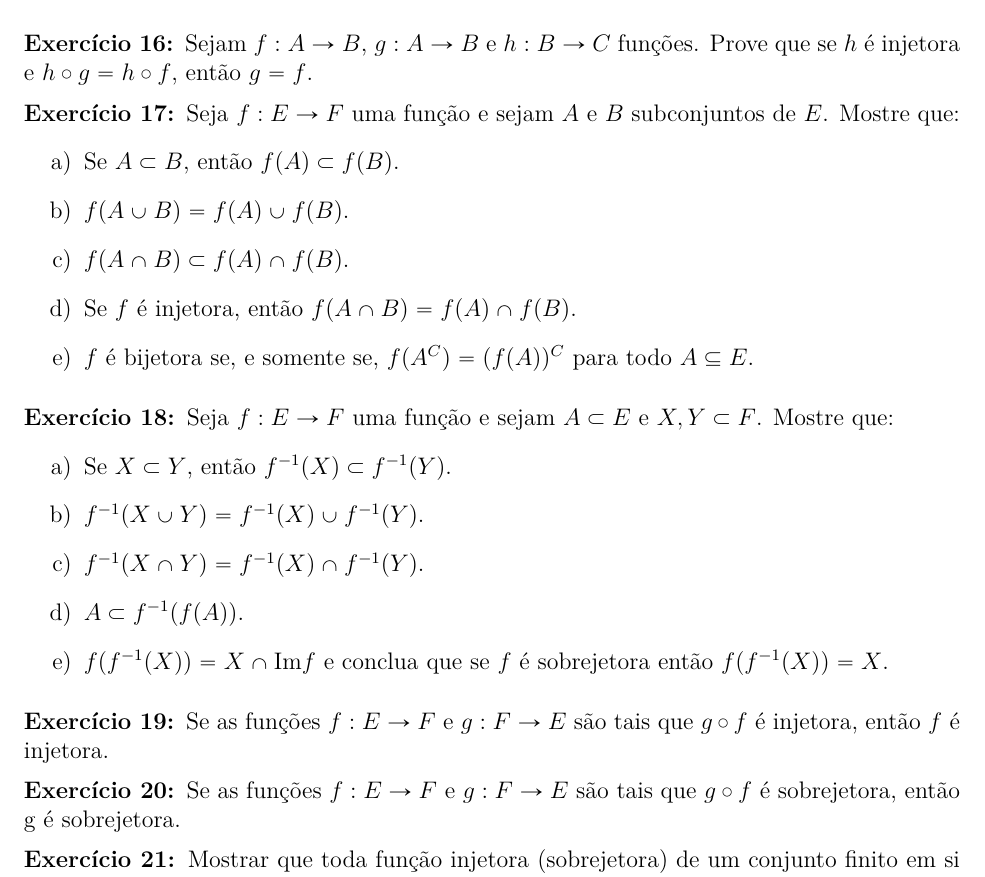
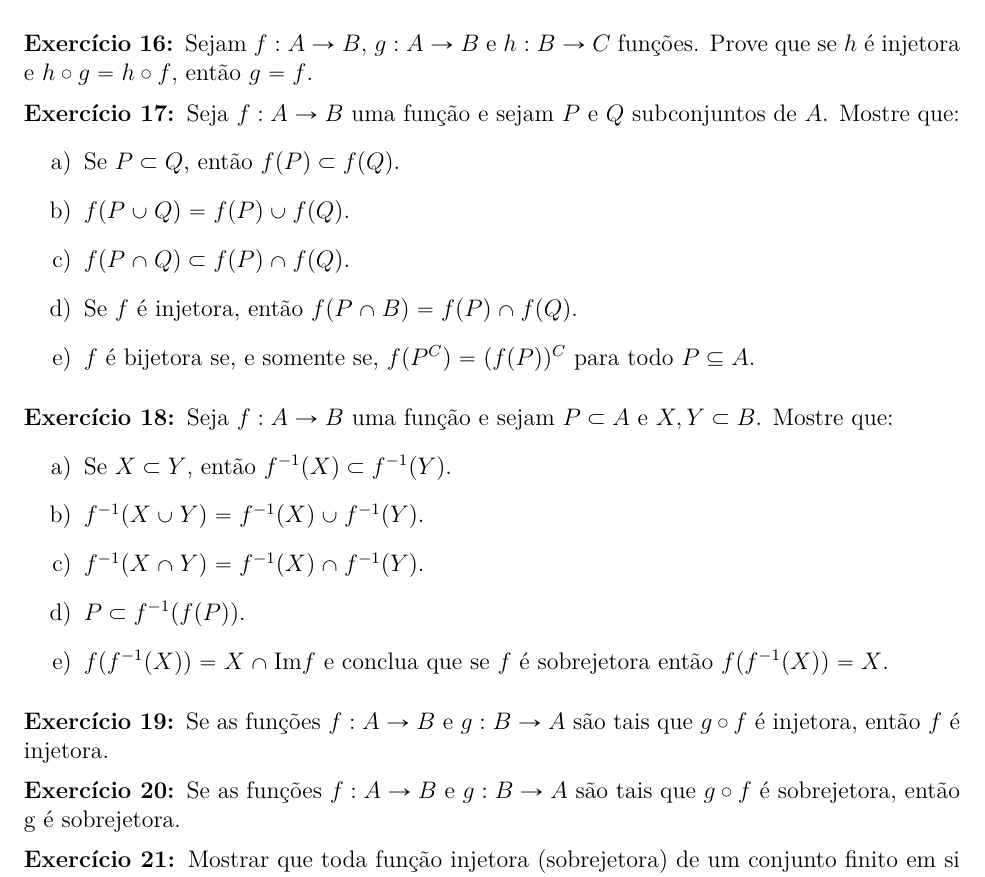
Before and after one commit to jfreitasunb/Algebra-1, a LaTeX document (listas/lista-4-alg1.tex): part of page 3 of 3, cut so that both start at the same text. Compiled offline with XeLaTeX.

Commit message:
Mudança de notação.

```diff
--- a/listas/lista-4-alg1.tex
+++ b/listas/lista-4-alg1.tex
@@ -189,36 +189,36 @@ Determine $f\circ g$ e $g \circ f$.
 
 \vesp
 
-\questao Seja $f:E\to F$ uma fun{\c c}{\~a}o e sejam $A$ e $B$ subconjuntos de $E$. Mostre que:
+\questao Seja $f : A \to B$ uma função e sejam $P$ e $Q$ subconjuntos de $A$. Mostre que:
 \begin{enumerate}[label={\alph*})]
-	\item Se $A\subset B$, ent{\~a}o $f(A)\subset f(B)$.
-	\item $f(A\cup B)=f(A)\cup f(B)$.
-	\item $f(A\cap B)\subset f(A)\cap f(B)$.
-	\item Se $f$ {\'e} injetora, ent{\~a}o $f(A\cap B) =  f(A)\cap f(B)$.
-	\item $f$ {\'e} bijetora se, e somente se, $f(A^C) = (f(A))^C$ para todo $A \sub E$.
+	\item Se $P\subset Q$, ent{\~a}o $f(P)\subset f(Q)$.
+	\item $f(P\cup Q) = f(P)\cup f(Q)$.
+	\item $f(P\cap Q)\subset f(P)\cap f(Q)$.
+	\item Se $f$ {\'e} injetora, ent{\~a}o $f(P\cap B) =  f(P)\cap f(Q)$.
+	\item $f$ {\'e} bijetora se, e somente se, $f(P^C) = (f(P))^C$ para todo $P \sub A$.
 \end{enumerate}
 
 \vesp
 
-\questao Seja $f:E\to F$ uma fun{\c c}{\~a}o e sejam $A\subset
-E$ e $X, Y\subset F$. Mostre que:
+\questao Seja $f : A \to B$ uma fun{\c c}{\~a}o e sejam $P \subset
+A$ e $X, Y\subset B$. Mostre que:
 \begin{enumerate}[label={\alph*})]
 	\item Se $X\subset Y$, ent{\~a}o $f^{-1}(X)\subset f^{-1}(Y)$.
 	\item $f^{-1}(X\cup Y)=f^{-1}(X)\cup f^{-1}(Y)$.
 	\item $f^{-1}(X\cap Y)= f^{-1}(X)\cap f^{-1}(Y)$.
-	\item $A\subset f^{-1}(f(A))$.
+	\item $P\subset f^{-1}(f(P))$.
 	\item $f(f^{-1}(X))= X \cap \mbox{Im}f$ e conclua que se $f$ {\'e} sobrejetora ent{\~a}o
 	$f(f^{-1}(X))=X$.
 \end{enumerate}
 
 \vesp
 
-\questao Se as fun{\c c}{\~o}es $f:E\to F$ e $g: F\to E$ s{\~a}o
+\questao Se as fun{\c c}{\~o}es $f : A \to B$ e $g : B\to A$ s{\~a}o
 tais que $g\circ f$ {\'e} injetora, ent{\~a}o $f$ {\'e} injetora.
 
 \vesp
 
-\questao Se as fun{\c c}{\~o}es $f:E\to F$ e $g: F\to E$ s{\~a}o
+\questao Se as fun{\c c}{\~o}es $f : A \to B$ e $g : B\to A$ s{\~a}o
 tais que $g\circ f$ {\'e} sobrejetora, ent{\~a}o g {\'e} sobrejetora.
 
 \vesp
```
